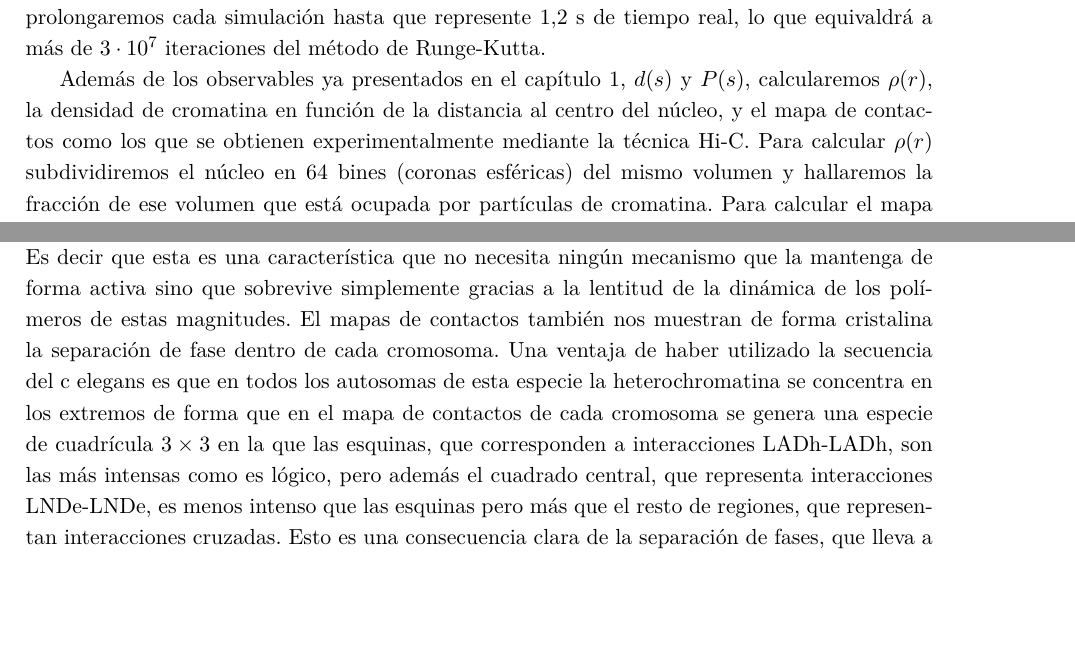
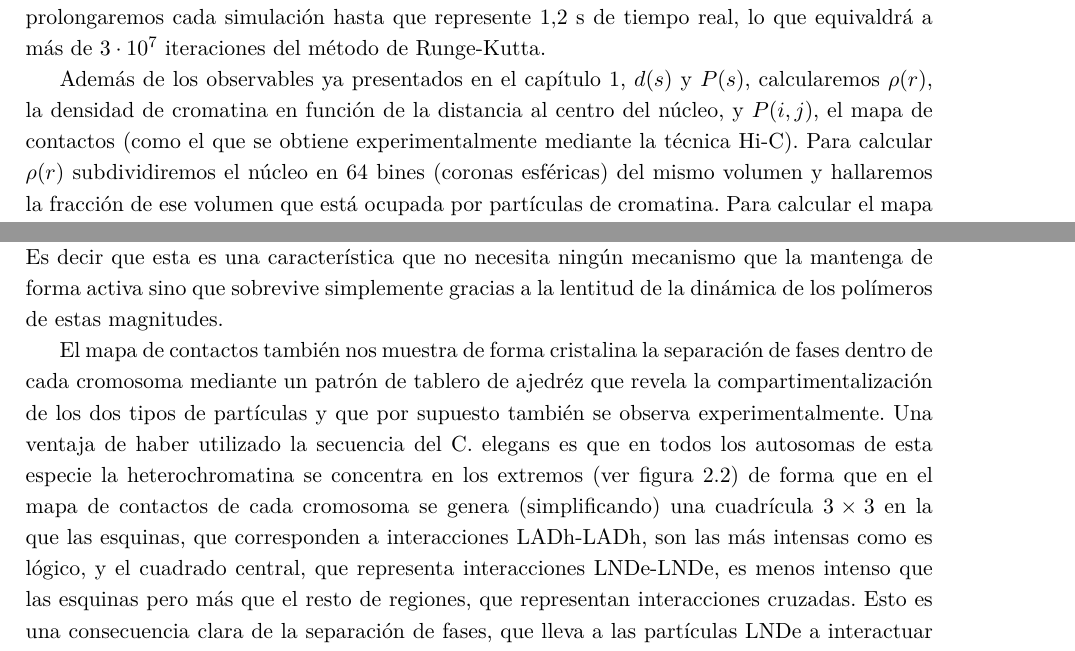
Before and after one commit to Marco-Mendivil-Carboni/TFM, a LaTeX document (Report/Report.tex, which reads Report/Chapters/Results.tex): two parts of pages 18 and 21 of 26, joined at a grey line, cut so that both start at the same text, the shorter picture padded with empty space. Compiled offline with pdfLaTeX.

Commit message:
Fix small things of results chapter.

```diff
--- a/Report/Chapters/Results.tex
+++ b/Report/Chapters/Results.tex
@@ -5,7 +5,7 @@ Para estudiar el modelo de cromatina que hemos presentado en el capítulo \ref{c
 
 La condición inicial no altera los resultados de una simulación de dinámica molecular si se alcanza el equilibrio pero pronto veremos que el núcleo celular no se encuentra en el equilibrio por lo que será muy importante que las condiciones iniciales tengan sentido en el contexto de nuestro problema. En concreto consisitirán en doce caminatas aleatorias autoexcluyentes (una por cada cromosoma) dentro de doce subdivisiones iguales de la esfera del núcleo. De esta forma pretendemos introducir en nuestras simulaciones la separación de la cromatina en territorios cromáticos que se observa experimentalmente y que es consecuencia simplemente de que el estado de la cromatina durante la interfase proviene de la decondensación de los cromosomas en el estado mitótico, que están claramente separados. Esto también hará que debamos repetir cada simulación varias veces para poder promediar sobre las distintas condiciones iniciales, de la misma forma que los datos experimentales suelen obtenerse como el promedio sobre distintas células. Sin embargo veremos que la mayoría de observables no cambian excesivamente con la condición inicial por lo que repetir $8$ veces cada simulación será suficiente. Por otro lado prolongaremos cada simulación hasta que represente $1.2$ s de tiempo real, lo que equivaldrá a más de $3\cdot10^7$ iteraciones del método de Runge-Kutta.
 
-Además de los observables ya presentados en el capítulo \ref{cap:introduction}, $d(s)$ y $P(s)$, calcularemos $\rho(r)$, la densidad de cromatina en función de la distancia al centro del núcleo, y el mapa de contactos como los que se obtienen experimentalmente mediante la técnica Hi-C. Para calcular $\rho(r)$ subdividiremos el núcleo en $64$ bines (coronas esféricas) del mismo volumen y hallaremos la fracción de ese volumen que está ocupada por partículas de cromatina. Para calcular el mapa de contactos detectaremos los contactos entre partículas de la misma forma que para calcular $P(s)$ pero almacenaremos por separado los contactos de cada pareja de partículas en lugar de promediar sobre todas las parejas de partículas con la misma separación a lo largo de la cadena.
+Además de los observables ya presentados en el capítulo \ref{cap:introduction}, $d(s)$ y $P(s)$, calcularemos $\rho(r)$, la densidad de cromatina en función de la distancia al centro del núcleo, y $P(i,j)$, el mapa de contactos (como el que se obtiene experimentalmente mediante la técnica Hi-C). Para calcular $\rho(r)$ subdividiremos el núcleo en $64$ bines (coronas esféricas) del mismo volumen y hallaremos la fracción de ese volumen que está ocupada por partículas de cromatina. Para calcular el mapa de contactos detectaremos los contactos entre partículas de la misma forma que para calcular $P(s)$ pero almacenaremos por separado los contactos de cada pareja de partículas en lugar de promediar sobre todas las parejas de partículas con la misma separación a lo largo de la cadena.
 
 \section{Configuración convencional}
 
@@ -60,7 +60,9 @@ Como anticipábamos en ambos observables (pero especialmente en $P(s)$) se ve qu
     \label{fig:cm_c}
 \end{figure}
 
-Finalmente en la figura \ref{fig:cm_c} mostramos el mapa de contactos que también nos aporta información muy interesante. Vemos primero de todo la clarísima separación de los distintos territorios cromáticos que, a pesar de la longitud de la simulación, sigue siendo muy marcada. Esto está en concordancia con los experimentos y con diversos estudios teóricos. A pesar de que la configuración de equilibrio se ha demostrado teóricamente que no tiene territorios cromáticos, el tiempo de relajación del sistema, es decir el tiempo que se espera que haga falta para que los cromosomas se mezclen es de años \cite{Rosa2008} y por supuesto los ciclos celulares son mucho más cortos. Es decir que esta es una característica que no necesita ningún mecanismo que la mantenga de forma activa sino que sobrevive simplemente gracias a la lentitud de la dinámica de los polímeros de estas magnitudes. El mapas de contactos también nos muestran de forma cristalina la separación de fase dentro de cada cromosoma. Una ventaja de haber utilizado la secuencia del c elegans es que en todos los autosomas de esta especie la heterochromatina se concentra en los extremos de forma que en el mapa de contactos de cada cromosoma se genera una especie de cuadrícula $3\times3$ en la que las esquinas, que corresponden a interacciones LADh-LADh, son las más intensas como es lógico, pero además el cuadrado central, que representa interacciones LNDe-LNDe, es menos intenso que las esquinas pero más que el resto de regiones, que representan interacciones cruzadas. Esto es una consecuencia clara de la separación de fases, que lleva a las partículas LNDe a interactuar consigo mismas con mayor frecuencia a pesar de no que exista una interacción atractiva entre las mismas.
+Finalmente en la figura \ref{fig:cm_c} mostramos el mapa de contactos que también nos aporta información muy interesante. Vemos primero de todo la clarísima separación de los distintos territorios cromáticos que, a pesar de la longitud de la simulación, sigue siendo muy marcada. Esto está en concordancia con los experimentos y con diversos estudios teóricos. A pesar de que la configuración de equilibrio se ha demostrado teóricamente que no tiene territorios cromáticos, el tiempo de relajación del sistema, es decir el tiempo que se espera que haga falta para que los cromosomas se mezclen es de años \cite{Rosa2008} y por supuesto los ciclos celulares son mucho más cortos. Es decir que esta es una característica que no necesita ningún mecanismo que la mantenga de forma activa sino que sobrevive simplemente gracias a la lentitud de la dinámica de los polímeros de estas magnitudes.
+
+El mapa de contactos también nos muestra de forma cristalina la separación de fases dentro de cada cromosoma mediante un patrón de tablero de ajedréz que revela la compartimentalización de los dos tipos de partículas y que por supuesto también se observa experimentalmente. Una ventaja de haber utilizado la secuencia del C. elegans es que en todos los autosomas de esta especie la heterochromatina se concentra en los extremos (ver figura \ref{fig:sequence}) de forma que en el mapa de contactos de cada cromosoma se genera (simplificando) una cuadrícula $3\times3$ en la que las esquinas, que corresponden a interacciones LADh-LADh, son las más intensas como es lógico, y el cuadrado central, que representa interacciones LNDe-LNDe, es menos intenso que las esquinas pero más que el resto de regiones, que representan interacciones cruzadas. Esto es una consecuencia clara de la separación de fases, que lleva a las partículas LNDe a interactuar consigo mismas con mayor frecuencia a pesar de no que exista una interacción atractiva entre las mismas.
 
 \section{Configuración invertida}
 
```
Also changed, not shown: Report/Chapters/Results.tex (4 more changed lines).
